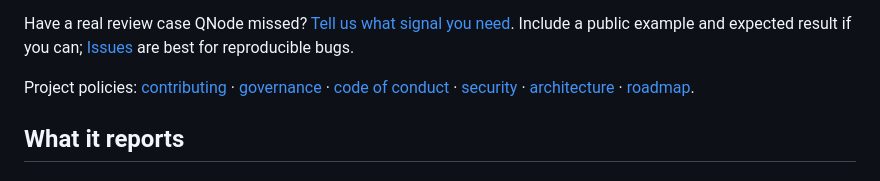
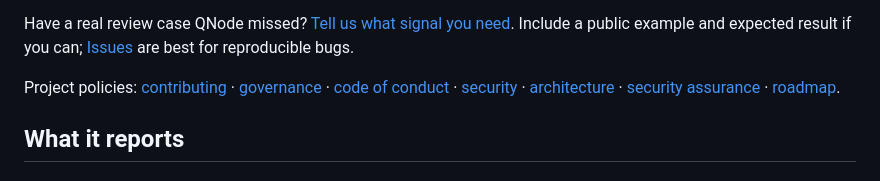
Before and after one commit to Kxrma47/qnode-repo-auditor, a Markdown page: README.md, the part around the change. GitHub-like rendering.

Commit message:
Document QNode security assurance case (#12)

```diff
--- a/README.md
+++ b/README.md
@@ -23,7 +23,8 @@ Have a real review case QNode missed? [Tell us what signal you need](https://git
 
 Project policies: [contributing](CONTRIBUTING.md) · [governance](GOVERNANCE.md) ·
 [code of conduct](CODE_OF_CONDUCT.md) · [security](SECURITY.md) ·
-[architecture](docs/architecture.md) · [roadmap](docs/roadmap.md).
+[architecture](docs/architecture.md) · [security assurance](docs/security-assurance.md) ·
+[roadmap](docs/roadmap.md).
 
 ## What it reports
 
```
Also changed, not shown: docs/security-assurance.md (added, +58 -0 lines).
